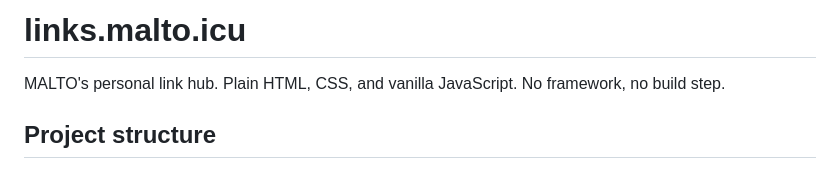
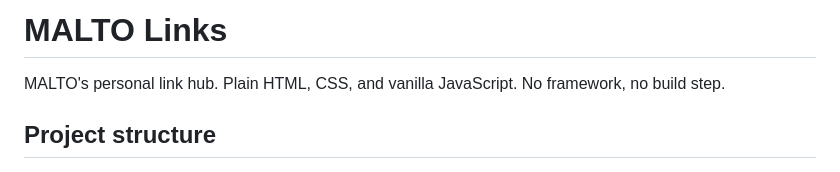
Before and after one commit to MALTOisHERE/links, a Markdown page: README.md, the part around the change. GitHub-like rendering.

```diff
--- a/README.md
+++ b/README.md
@@ -1,4 +1,4 @@
-# links.malto.icu
+# MALTO Links
 
 MALTO's personal link hub. Plain HTML, CSS, and vanilla JavaScript.
 No framework, no build step.
```
